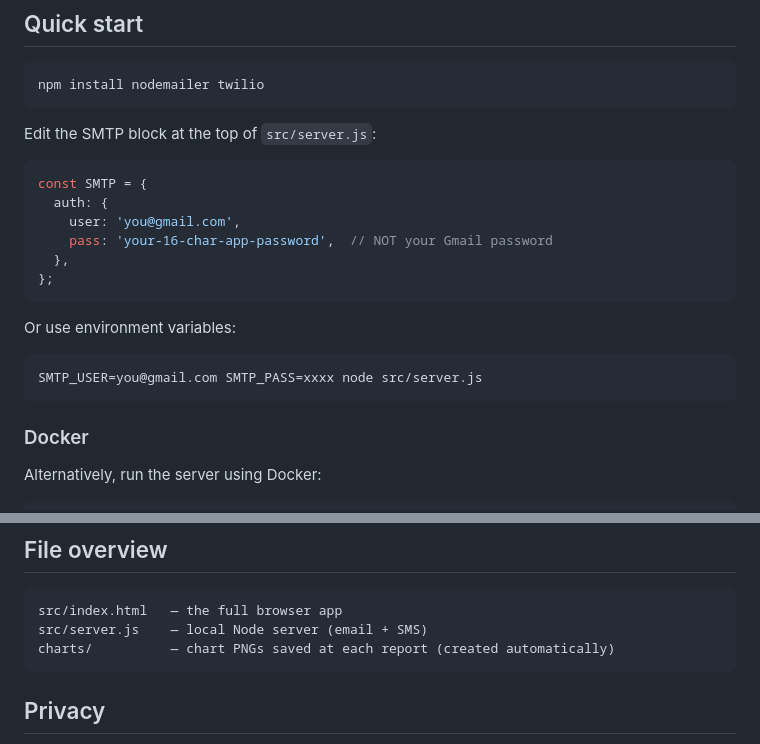
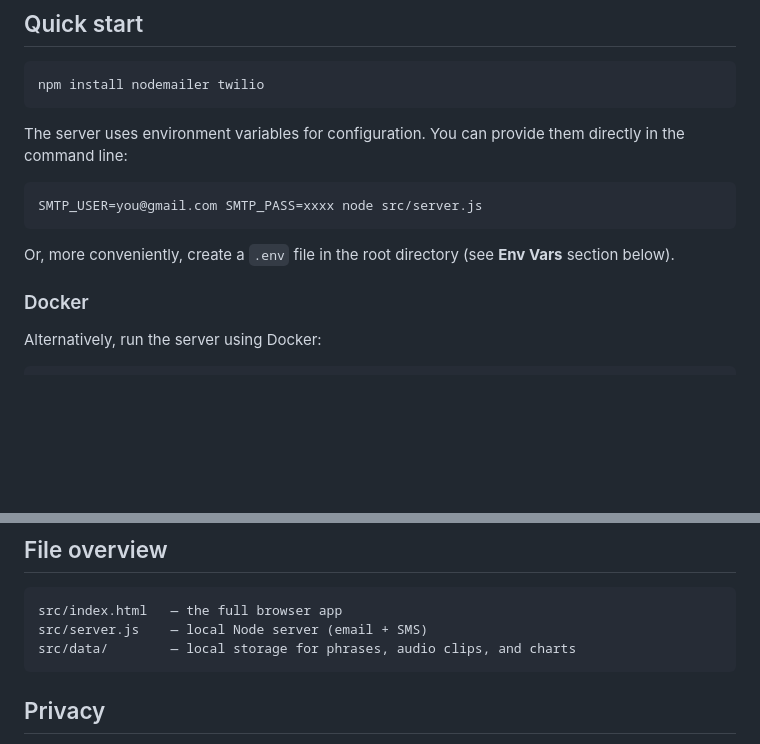
Before and after one commit to mindful-math/calm-dog-down, a Markdown page: README.md, 2 parts joined by grey strips. Drawn GitHub-style; blank space fills up the shorter version.

````diff
--- a/README.md
+++ b/README.md
@@ -26,22 +26,13 @@ Detects your dog barking via microphone, plays back your recorded (or AI-cloned)
 npm install nodemailer twilio
 ```
 
-Edit the SMTP block at the top of `src/server.js`:
-
-```js
-const SMTP = {
-  auth: {
-    user: 'you@gmail.com',
-    pass: 'your-16-char-app-password',  // NOT your Gmail password
-  },
-};
-```
-
-Or use environment variables:
+The server uses environment variables for configuration. You can provide them directly in the command line:
 
 ```bash
 SMTP_USER=you@gmail.com SMTP_PASS=xxxx node src/server.js
 ```
+
+Or, more conveniently, create a `.env` file in the root directory (see **Env Vars** section below).
 
 ### Docker
 Alternatively, run the server using Docker:
@@ -84,7 +75,7 @@ Use *export chart png* to download the bark chart as a PNG at any time.
 ```
 src/index.html   — the full browser app
 src/server.js    — local Node server (email + SMS)
-charts/          — chart PNGs saved at each report (created automatically)
+src/data/        — local storage for phrases, audio clips, and charts
 ```
 
 ## Privacy
````
Also changed, not shown: other parts of README.md (+1 -1 lines).
